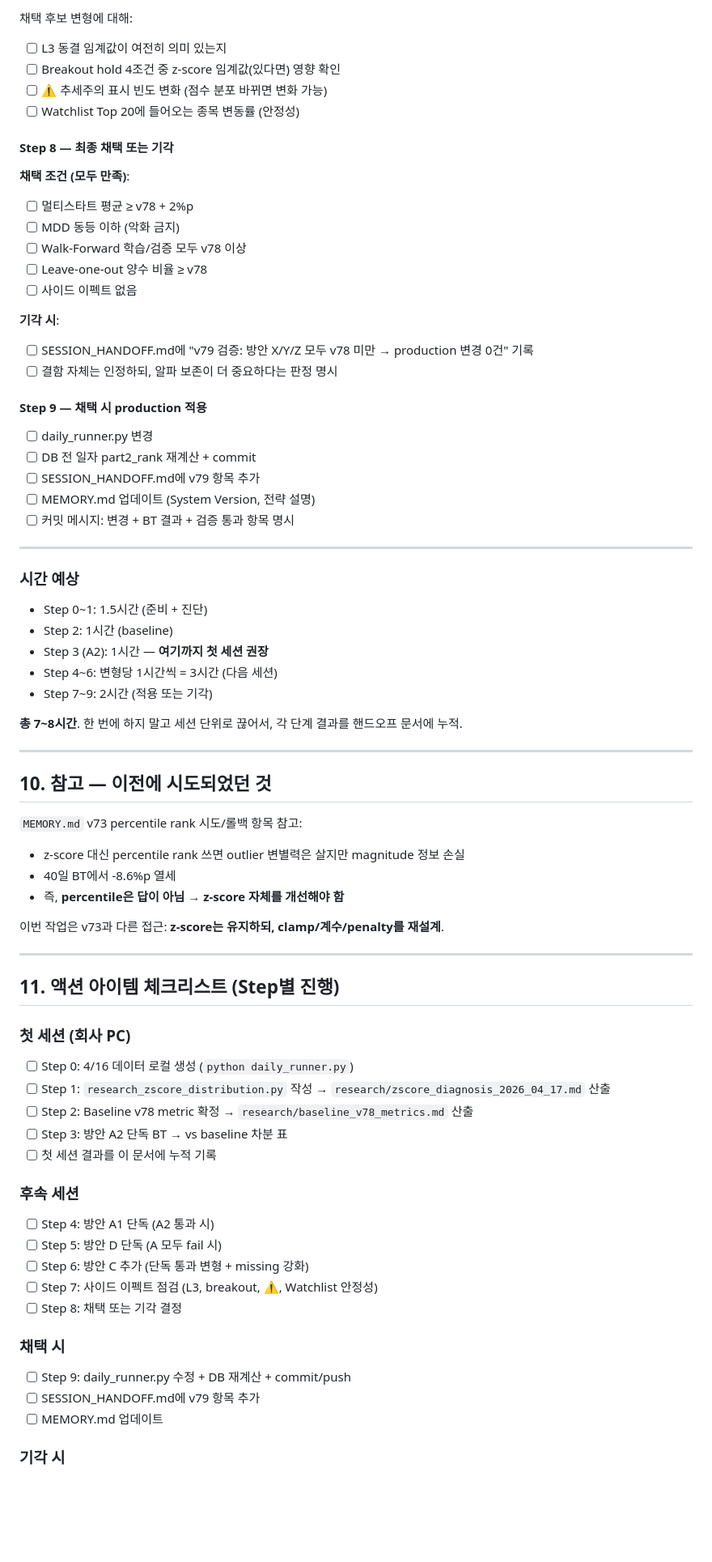
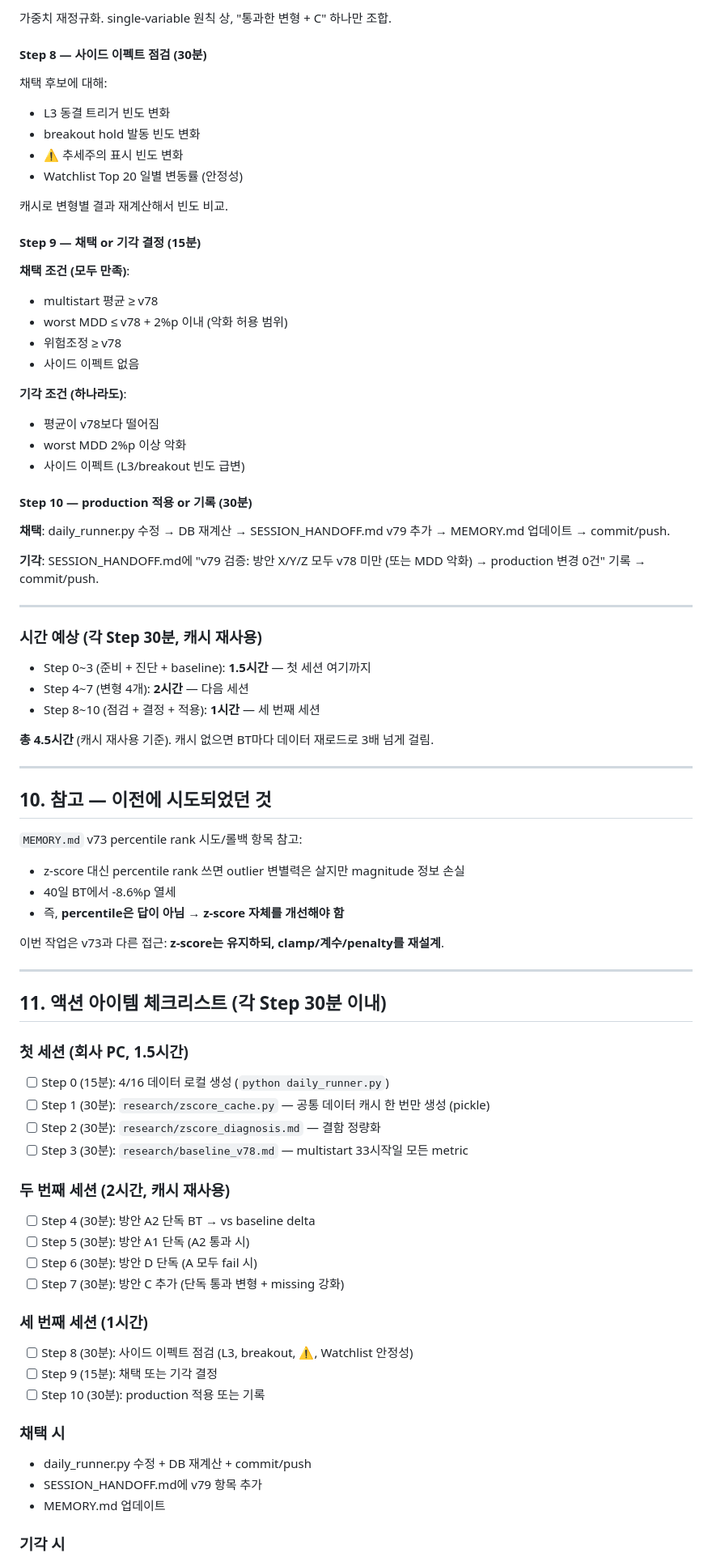
Before and after one commit to VolumeQuant/eps-momentum-us, a Markdown page: Z_SCORE_FLAW_HANDOFF.md, the part around one of its changes. Shown at 81% size. GitHub-like rendering; blank space fills up the shorter version.

```diff
--- a/Z_SCORE_FLAW_HANDOFF.md
+++ b/Z_SCORE_FLAW_HANDOFF.md
@@ -455,42 +484,44 @@ A2 또는 D가 통과했다면, 그 위에 missing day 룰 강화 추가.
 
-채택 후보 변형에 대해:
-- [ ] L3 동결 임계값이 여전히 의미 있는지
-- [ ] Breakout hold 4조건 중 z-score 임계값(있다면) 영향 확인
-- [ ] ⚠️ 추세주의 표시 빈도 변화 (점수 분포 바뀌면 변화 가능)
-- [ ] Watchlist Top 20에 들어오는 종목 변동률 (안정성)
+가중치 재정규화. single-variable 원칙 상, "통과한 변형 + C" 하나만 조합.
 
-#### Step 8 — 최종 채택 또는 기각
+#### Step 8 — 사이드 이펙트 점검 (30분)
+
+채택 후보에 대해:
+- L3 동결 트리거 빈도 변화
+- breakout hold 발동 빈도 변화
+- ⚠️ 추세주의 표시 빈도 변화
+- Watchlist Top 20 일별 변동률 (안정성)
+
+캐시로 변형별 결과 재계산해서 빈도 비교.
+
+#### Step 9 — 채택 or 기각 결정 (15분)
 
 **채택 조건 (모두 만족)**:
-- [ ] 멀티스타트 평균 ≥ v78 + 2%p
-- [ ] MDD 동등 이하 (악화 금지)
-- [ ] Walk-Forward 학습/검증 모두 v78 이상
-- [ ] Leave-one-out 양수 비율 ≥ v78
-- [ ] 사이드 이펙트 없음
+- multistart 평균 ≥ v78
+- worst MDD ≤ v78 + 2%p 이내 (악화 허용 범위)
+- 위험조정 ≥ v78
+- 사이드 이펙트 없음
 
-**기각 시**:
-- [ ] SESSION_HANDOFF.md에 "v79 검증: 방안 X/Y/Z 모두 v78 미만 → production 변경 0건" 기록
-- [ ] 결함 자체는 인정하되, 알파 보존이 더 중요하다는 판정 명시
+**기각 조건 (하나라도)**:
+- 평균이 v78보다 떨어짐
+- worst MDD 2%p 이상 악화
+- 사이드 이펙트 (L3/breakout 빈도 급변)
 
-#### Step 9 — 채택 시 production 적용
+#### Step 10 — production 적용 or 기록 (30분)
 
-- [ ] daily_runner.py 변경
-- [ ] DB 전 일자 part2_rank 재계산 + commit
-- [ ] SESSION_HANDOFF.md에 v79 항목 추가
-- [ ] MEMORY.md 업데이트 (System Version, 전략 설명)
-- [ ] 커밋 메시지: 변경 + BT 결과 + 검증 통과 항목 명시
+**채택**: daily_runner.py 수정 → DB 재계산 → SESSION_HANDOFF.md v79 추가 → MEMORY.md 업데이트 → commit/push.
+
+**기각**: SESSION_HANDOFF.md에 "v79 검증: 방안 X/Y/Z 모두 v78 미만 (또는 MDD 악화) → production 변경 0건" 기록 → commit/push.
 
 ---
 
-### 시간 예상
+### 시간 예상 (각 Step 30분, 캐시 재사용)
 
-- Step 0~1: 1.5시간 (준비 + 진단)
-- Step 2: 1시간 (baseline)
-- Step 3 (A2): 1시간 — **여기까지 첫 세션 권장**
-- Step 4~6: 변형당 1시간씩 = 3시간 (다음 세션)
-- Step 7~9: 2시간 (적용 또는 기각)
+- Step 0~3 (준비 + 진단 + baseline): **1.5시간** — 첫 세션 여기까지
+- Step 4~7 (변형 4개): **2시간** — 다음 세션
+- Step 8~10 (점검 + 결정 + 적용): **1시간** — 세 번째 세션
 
-**총 7~8시간**. 한 번에 하지 말고 세션 단위로 끊어서, 각 단계 결과를 핸드오프 문서에 누적.
+**총 4.5시간** (캐시 재사용 기준). 캐시 없으면 BT마다 데이터 재로드로 3배 넘게 걸림.
 
 ---
 
@@ -505,25 +536,28 @@ A2 또는 D가 통과했다면, 그 위에 missing day 룰 강화 추가.
 
 ---
 
-## 11. 액션 아이템 체크리스트 (Step별 진행)
+## 11. 액션 아이템 체크리스트 (각 Step 30분 이내)
 
-### 첫 세션 (회사 PC)
-- [ ] Step 0: 4/16 데이터 로컬 생성 (`python daily_runner.py`)
-- [ ] Step 1: `research_zscore_distribution.py` 작성 → `research/zscore_diagnosis_2026_04_17.md` 산출
-- [ ] Step 2: Baseline v78 metric 확정 → `research/baseline_v78_metrics.md` 산출
-- [ ] Step 3: 방안 A2 단독 BT → vs baseline 차분 표
-- [ ] 첫 세션 결과를 이 문서에 누적 기록
+### 첫 세션 (회사 PC, 1.5시간)
+- [ ] Step 0 (15분): 4/16 데이터 로컬 생성 (`python daily_runner.py`)
+- [ ] Step 1 (30분): `research/zscore_cache.py` — 공통 데이터 캐시 한 번만 생성 (pickle)
+- [ ] Step 2 (30분): `research/zscore_diagnosis.md` — 결함 정량화
+- [ ] Step 3 (30분): `research/baseline_v78.md` — multistart 33시작일 모든 metric
 
-### 후속 세션
-- [ ] Step 4: 방안 A1 단독 (A2 통과 시)
-- [ ] Step 5: 방안 D 단독 (A 모두 fail 시)
-- [ ] Step 6: 방안 C 추가 (단독 통과 변형 + missing 강화)
-- [ ] Step 7: 사이드 이펙트 점검 (L3, breakout, ⚠️, Watchlist 안정성)
-- [ ] Step 8: 채택 또는 기각 결정
+### 두 번째 세션 (2시간, 캐시 재사용)
+- [ ] Step 4 (30분): 방안 A2 단독 BT → vs baseline delta
+- [ ] Step 5 (30분): 방안 A1 단독 (A2 통과 시)
+- [ ] Step 6 (30분): 방안 D 단독 (A 모두 fail 시)
+- [ ] Step 7 (30분): 방안 C 추가 (단독 통과 변형 + missing 강화)
+
+### 세 번째 세션 (1시간)
+- [ ] Step 8 (30분): 사이드 이펙트 점검 (L3, breakout, ⚠️, Watchlist 안정성)
+- [ ] Step 9 (15분): 채택 또는 기각 결정
+- [ ] Step 10 (30분): production 적용 또는 기록
 
 ### 채택 시
-- [ ] Step 9: daily_runner.py 수정 + DB 재계산 + commit/push
-- [ ] SESSION_HANDOFF.md에 v79 항목 추가
-- [ ] MEMORY.md 업데이트
+- daily_runner.py 수정 + DB 재계산 + commit/push
+- SESSION_HANDOFF.md에 v79 항목 추가
+- MEMORY.md 업데이트
 
 ### 기각 시
```
Also changed, not shown: other parts of Z_SCORE_FLAW_HANDOFF.md (+136 -93 lines).
